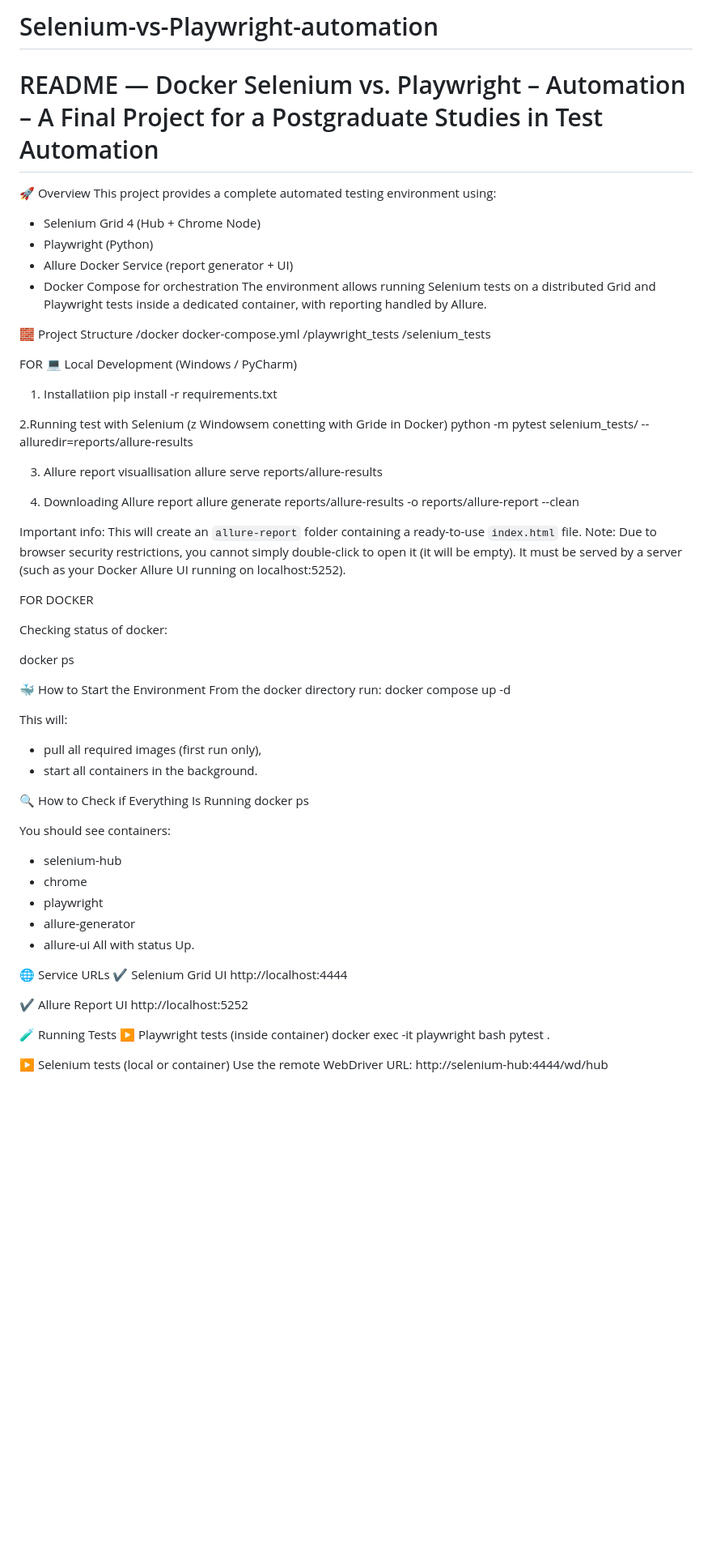
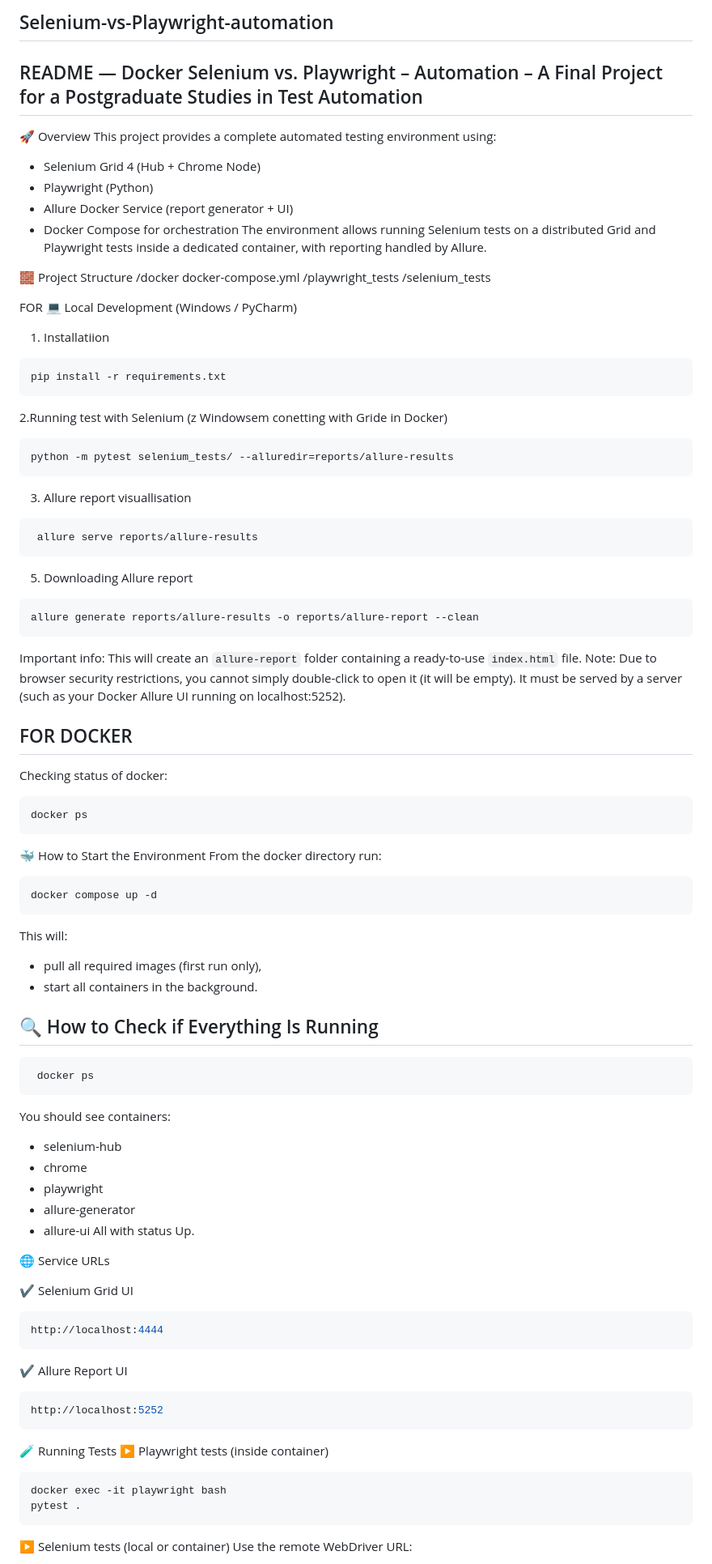
Before and after one commit to Begginer617/Selenium-vs-Playwright-automation, a Markdown page: README.md, the part around one of its changes. Shown at 81% size. Rendered like a GitHub page; blank space fills up the shorter version.

Commit message:
Refactor README headings and improve formatting
Updated headings and formatting in the README file for clarity and consistency.

````diff
--- a/README.md
+++ b/README.md
@@ -1,6 +1,6 @@
-   # Selenium-vs-Playwright-automation
+   ## Selenium-vs-Playwright-automation
 
-   # README — Docker Selenium vs. Playwright – Automation – A Final Project for a Postgraduate Studies in Test Automation
+   ## README — Docker Selenium vs. Playwright – Automation – A Final Project for a Postgraduate Studies in Test Automation
 
    🚀 Overview
    This project provides a complete automated testing environment using:
@@ -18,16 +18,28 @@
 
    FOR 💻 Local Development (Windows / PyCharm)
    1. Installatiion
+
+   ```bash
    pip install -r requirements.txt
+   ```
 
    2.Running test with Selenium (z Windowsem conetting with Gride in Docker)
+
+   ```bash
    python -m pytest selenium_tests/ --alluredir=reports/allure-results
+   ```
 
    3. Allure report visuallisation
+
+  ```bash
    allure serve reports/allure-results
+   ```
 
-   4. Downloading Allure report
+   5. Downloading Allure report
+
+   ```bash
    allure generate reports/allure-results -o reports/allure-report --clean
+   ```
 
    Important info:
    This will create an `allure-report` folder containing a ready-to-use `index.html` file.
@@ -35,22 +47,30 @@
    It must be served by a server (such as your Docker Allure UI running on localhost:5252).
 
 
-   FOR DOCKER
+   ## FOR DOCKER
 
    Checking status of docker:
 
+   ```bash
    docker ps
+   ```
 
    🐳 How to Start the Environment
    From the docker directory run:
+
+   ```bash
    docker compose up -d
+   ```
 
    This will:
    - pull all required images (first run only),
    - start all containers in the background.
 
-   🔍 How to Check if Everything Is Running
+   ## 🔍 How to Check if Everything Is Running
+
+  ```bash
    docker ps
+   ```
 
    You should see containers:
    - selenium-hub
@@ -61,16 +81,26 @@
    All with status Up.
 
    🌐 Service URLs
+
    ✔ Selenium Grid UI
+
+   ```bash
    http://localhost:4444
+   ```
 
    ✔ Allure Report UI
+
+   ```bash
    http://localhost:5252
+   ```
 
    🧪 Running Tests
    ▶ Playwright tests (inside container)
+
+   ```bash
    docker exec -it playwright bash
    pytest .
+   ```
 
 
    ▶ Selenium tests (local or container)
````
Also changed, not shown: other parts of README.md (+30 -2 lines).
